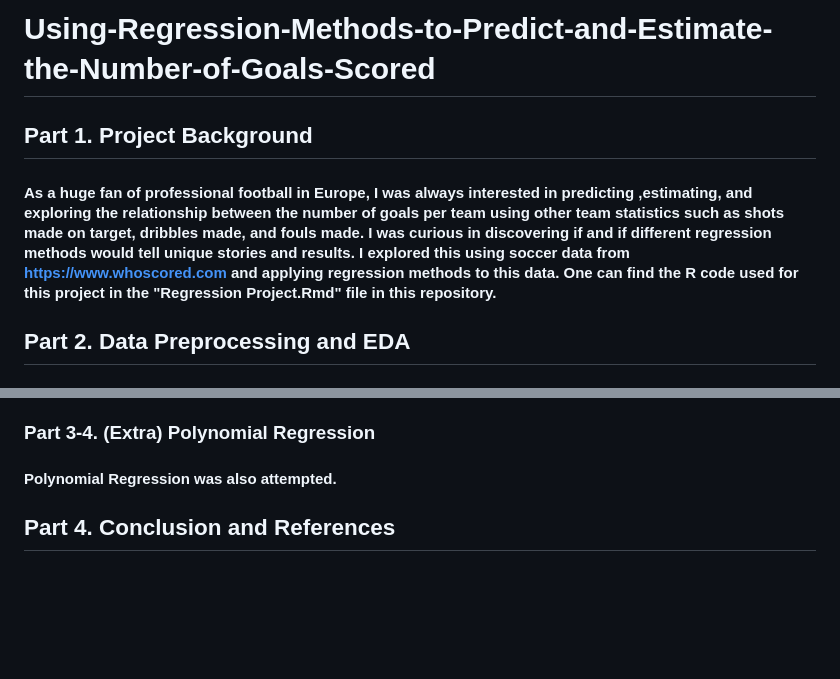
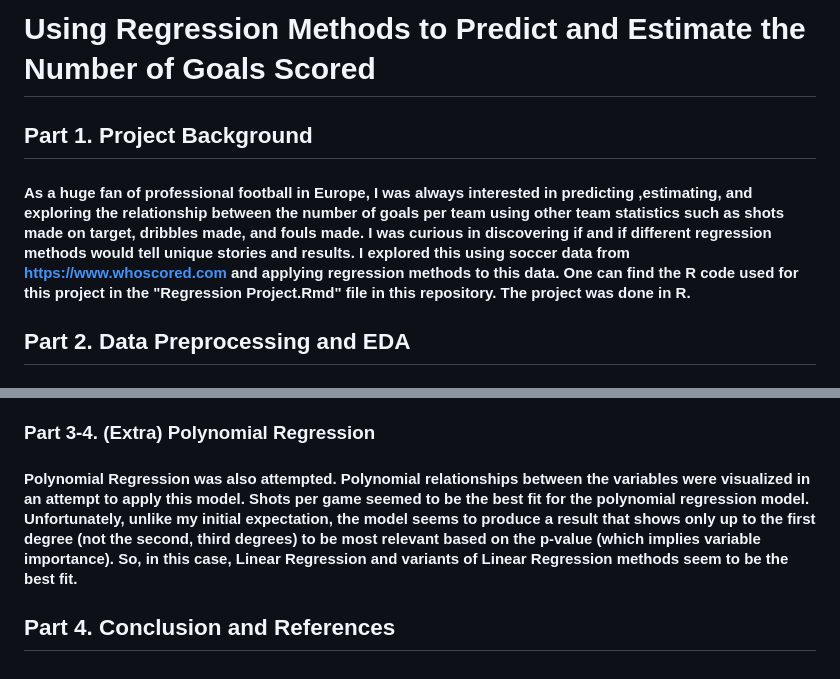
Before and after one commit to taehyungkim1227/Using-Regression-Methods-to-Predict-and-Estimate-the-Number-of-Goals-Conceded, a Markdown page: README.md, 2 parts joined by grey strips. GitHub-like rendering; blank space fills up the shorter version.

```diff
--- a/README.md
+++ b/README.md
@@ -1,8 +1,8 @@
-# Using-Regression-Methods-to-Predict-and-Estimate-the-Number-of-Goals-Scored
+# Using Regression Methods to Predict and Estimate the Number of Goals Scored
 
 ## Part 1. Project Background
 
-#### As a huge fan of professional football in Europe, I was always interested in predicting ,estimating, and exploring the relationship between the number of goals per team using other team statistics such as shots made on target, dribbles made, and fouls made. I was curious in discovering if and if different regression methods would tell unique stories and results. I explored this using soccer data from https://www.whoscored.com and applying regression methods to this data. One can find the R code used for this project in the "Regression Project.Rmd" file in this repository.
+#### As a huge fan of professional football in Europe, I was always interested in predicting ,estimating, and exploring the relationship between the number of goals per team using other team statistics such as shots made on target, dribbles made, and fouls made. I was curious in discovering if and if different regression methods would tell unique stories and results. I explored this using soccer data from https://www.whoscored.com and applying regression methods to this data. One can find the R code used for this project in the "Regression Project.Rmd" file in this repository. The project was done in R.
 
 ## Part 2. Data Preprocessing and EDA
 
@@ -34,6 +34,6 @@
 
 ### Part 3-4. (Extra) Polynomial Regression
 
-#### Polynomial Regression was also attempted.
+#### Polynomial Regression was also attempted. Polynomial relationships between the variables were visualized in an attempt to apply this model. Shots per game seemed to be the best fit for the polynomial regression model. Unfortunately, unlike my initial expectation, the model seems to produce a result that shows only up to the first degree (not the second, third degrees) to be most relevant based on the p-value (which implies variable importance). So, in this case, Linear Regression and variants of Linear Regression methods seem to be the best fit.
 
 ## Part 4. Conclusion and References
```
